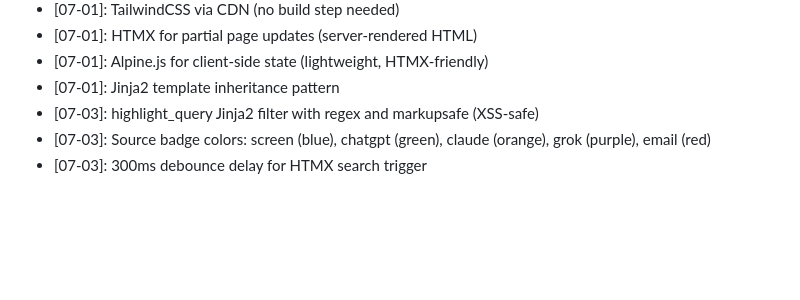
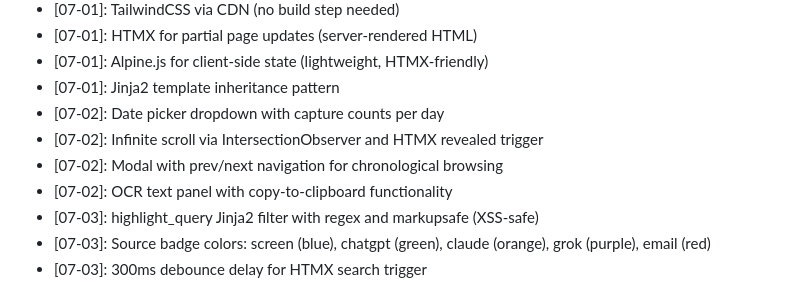
Before and after one commit to Arnarsson/Jarvis, a Markdown page: .planning/STATE.md, the part around the change. GitHub-like rendering; blank space fills up the shorter version.

Commit message:
docs(07-02): complete timeline view with capture gallery plan
Tasks completed: 4/4
- Timeline page with date picker
- Capture grid partial
- Capture modal partial
- Timeline API endpoints

SUMMARY: .planning/phases/07-web-ui-visualization/07-02-SUMMARY.md

```diff
--- a/.planning/STATE.md
+++ b/.planning/STATE.md
@@ -181,6 +181,10 @@ Recent decisions affecting current work:
 - [07-01]: HTMX for partial page updates (server-rendered HTML)
 - [07-01]: Alpine.js for client-side state (lightweight, HTMX-friendly)
 - [07-01]: Jinja2 template inheritance pattern
+- [07-02]: Date picker dropdown with capture counts per day
+- [07-02]: Infinite scroll via IntersectionObserver and HTMX revealed trigger
+- [07-02]: Modal with prev/next navigation for chronological browsing
+- [07-02]: OCR text panel with copy-to-clipboard functionality
 - [07-03]: highlight_query Jinja2 filter with regex and markupsafe (XSS-safe)
 - [07-03]: Source badge colors: screen (blue), chatgpt (green), claude (orange), grok (purple), email (red)
 - [07-03]: 300ms debounce delay for HTMX search trigger
```
Also changed, not shown: 1 other file.
